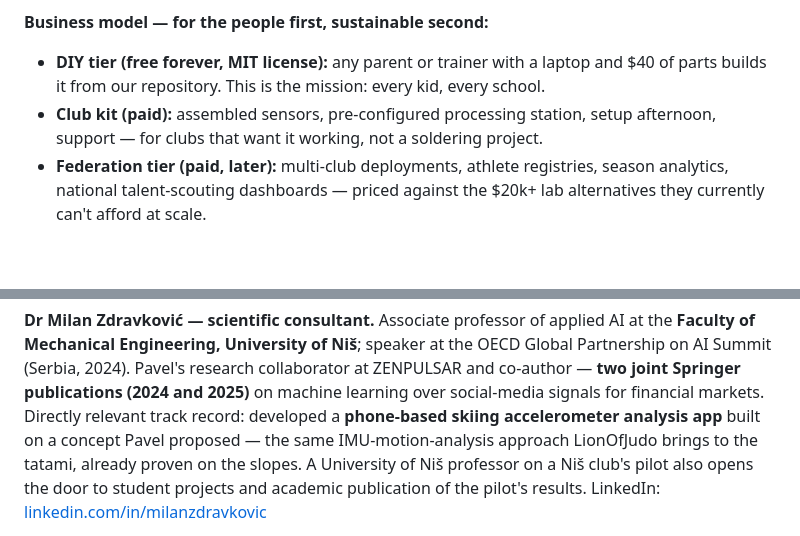
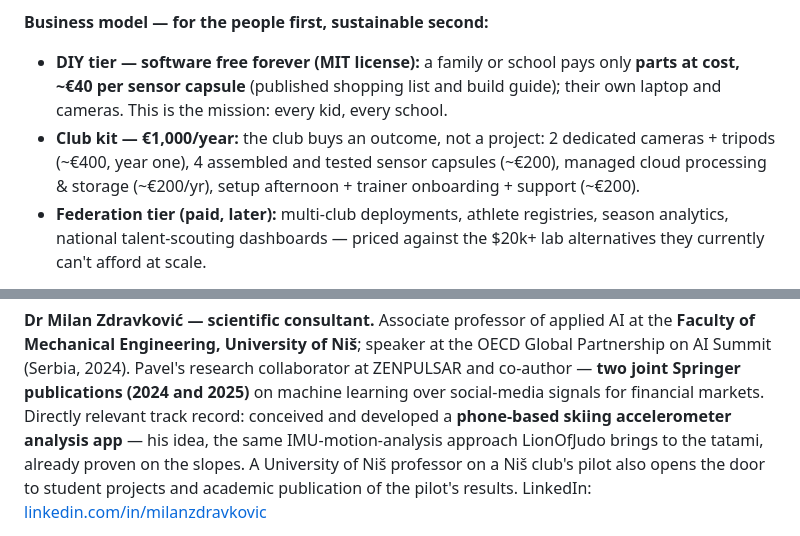
Before and after one commit to pashadude/LionOfJudo, a Markdown page: PITCH.md, 2 parts joined by grey strips. Drawn GitHub-style; blank space fills up the shorter version.

```diff
--- a/PITCH.md
+++ b/PITCH.md
@@ -90,12 +90,14 @@ profile, timing — which disambiguates what pixels cannot. That is the
 "cheap AND precise" claim: pose AI for the shape, physics for the truth.
 
 **Business model — for the people first, sustainable second:**
-- **DIY tier (free forever, MIT license):** any parent or trainer with a
-  laptop and $40 of parts builds it from our repository. This is the
-  mission: every kid, every school.
-- **Club kit (paid):** assembled sensors, pre-configured processing
-  station, setup afternoon, support — for clubs that want it working, not
-  a soldering project.
+- **DIY tier — software free forever (MIT license):** a family or school
+  pays only **parts at cost, ~€40 per sensor capsule** (published
+  shopping list and build guide); their own laptop and cameras. This is
+  the mission: every kid, every school.
+- **Club kit — €1,000/year:** the club buys an outcome, not a project:
+  2 dedicated cameras + tripods (~€400, year one), 4 assembled and
+  tested sensor capsules (~€200), managed cloud processing & storage
+  (~€200/yr), setup afternoon + trainer onboarding + support (~€200).
 - **Federation tier (paid, later):** multi-club deployments, athlete
   registries, season analytics, national talent-scouting dashboards —
   priced against the $20k+ lab alternatives they currently can't afford
@@ -242,10 +248,10 @@ Engineering, University of Niš**; speaker at the OECD Global Partnership
 on AI Summit (Serbia, 2024). Pavel's research collaborator at ZENPULSAR
 and co-author — **two joint Springer publications (2024 and 2025)** on
 machine learning over social-media signals for financial markets.
-Directly relevant track record: developed a **phone-based skiing
-accelerometer analysis app** built on a concept Pavel proposed — the
-same IMU-motion-analysis approach LionOfJudo brings to the tatami,
-already proven on the slopes. A University of Niš professor on a Niš
+Directly relevant track record: conceived and developed a **phone-based
+skiing accelerometer analysis app** — his idea, the same
+IMU-motion-analysis approach LionOfJudo brings to the tatami, already
+proven on the slopes. A University of Niš professor on a Niš
 club's pilot also opens the door to student projects and academic
 publication of the pilot's results.
 LinkedIn: [linkedin.com/in/milanzdravkovic](https://www.linkedin.com/in/milanzdravkovic)
```
Also changed, not shown: other parts of PITCH.md (+28 -24 lines), docs/DECK_REVISION_v2.md (added, +201 -0 lines), docs/IMU_KIT_DESIGN_BRIEF.md (+18 -10 lines).
